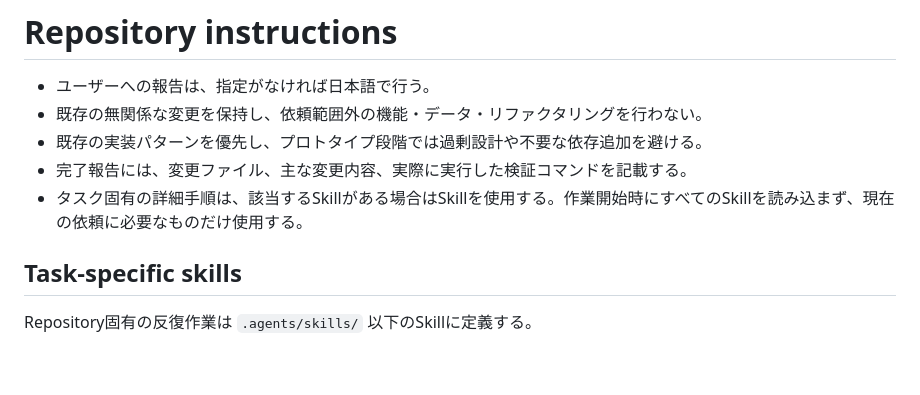
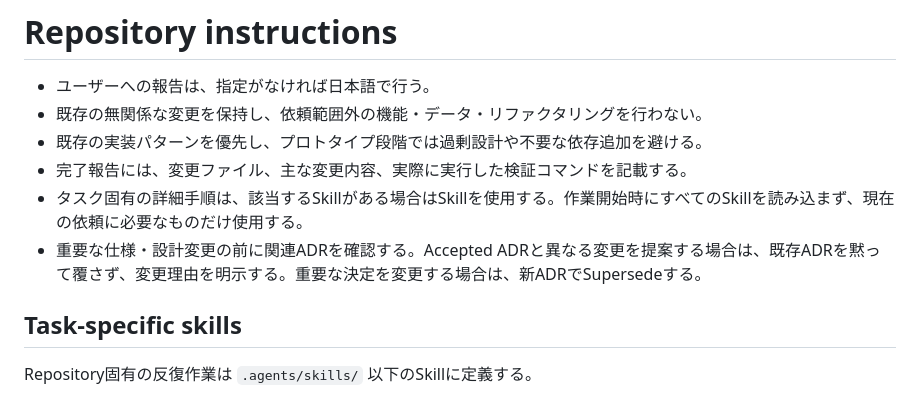
Before and after one commit to LvnOs/AmeTsuzuri, a Markdown page: AGENTS.md, the part around the change. Rendered like a GitHub page; blank space fills up the shorter version.

Commit message:
AGENTS.mdにADRのことを追記

```diff
--- a/AGENTS.md
+++ b/AGENTS.md
@@ -5,6 +5,7 @@
 - 既存の実装パターンを優先し、プロトタイプ段階では過剰設計や不要な依存追加を避ける。
 - 完了報告には、変更ファイル、主な変更内容、実際に実行した検証コマンドを記載する。
 - タスク固有の詳細手順は、該当するSkillがある場合はSkillを使用する。作業開始時にすべてのSkillを読み込まず、現在の依頼に必要なものだけ使用する。
+- 重要な仕様・設計変更の前に関連ADRを確認する。Accepted ADRと異なる変更を提案する場合は、既存ADRを黙って覆さず、変更理由を明示する。重要な決定を変更する場合は、新ADRでSupersedeする。
 
 ## Task-specific skills
 
```
